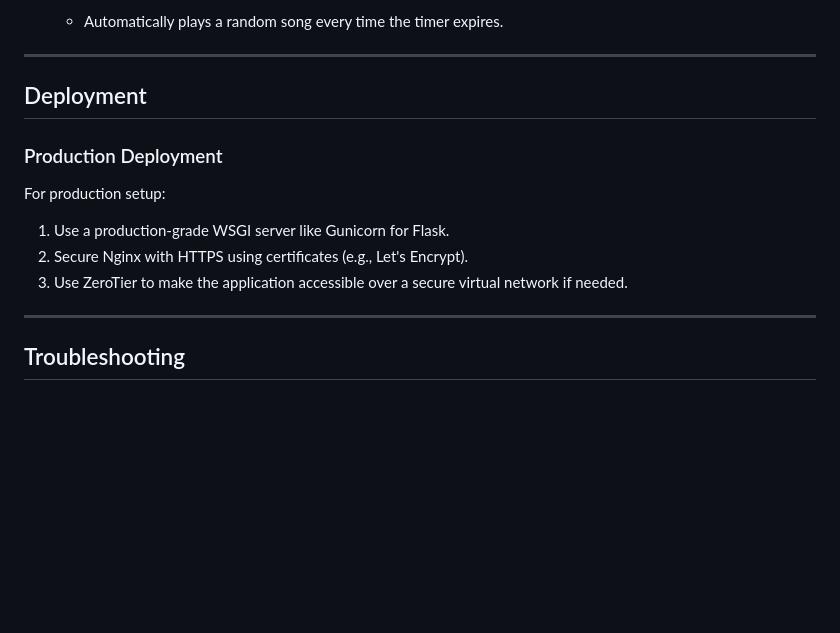
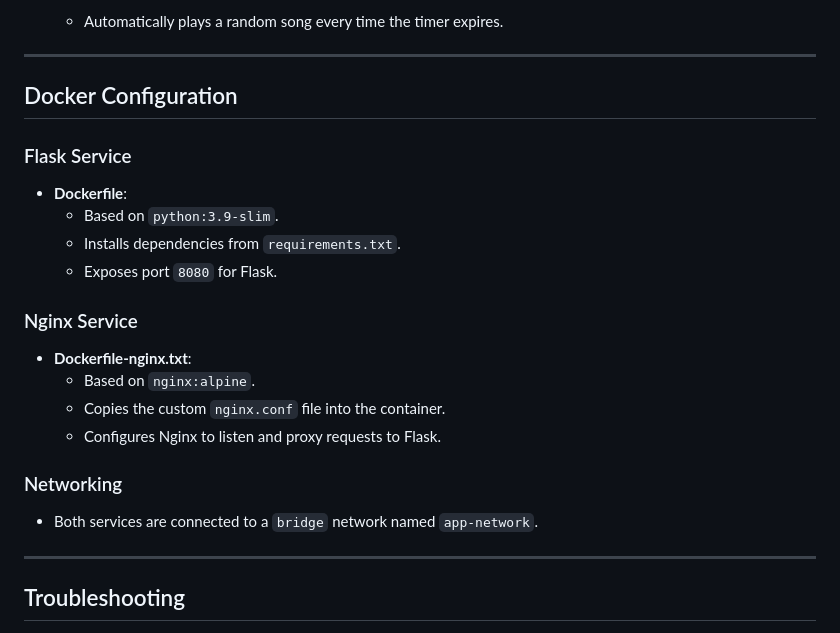
Before and after one commit to ARRRsunny/music-player, a Markdown page: README.md, the part around the change printed below. Rendered like a GitHub page; blank space fills up the shorter version.

```diff
--- a/README.md
+++ b/README.md
@@ -160,14 +176,25 @@ You **must** update the `nginx.conf` file with your own IP address to make the a
 
 ---
 
-## Deployment
+## Docker Configuration
 
-### Production Deployment
+### Flask Service
 
-For production setup:
-1. Use a production-grade WSGI server like Gunicorn for Flask.
-2. Secure Nginx with HTTPS using certificates (e.g., Let's Encrypt).
-3. Use ZeroTier to make the application accessible over a secure virtual network if needed.
+- **Dockerfile**:
+  - Based on `python:3.9-slim`.
+  - Installs dependencies from `requirements.txt`.
+  - Exposes port `8080` for Flask.
+
+### Nginx Service
+
+- **Dockerfile-nginx.txt**:
+  - Based on `nginx:alpine`.
+  - Copies the custom `nginx.conf` file into the container.
+  - Configures Nginx to listen and proxy requests to Flask.
+
+### Networking
+
+- Both services are connected to a `bridge` network named `app-network`.
 
 ---
 
```
Also changed, not shown: other parts of README.md (+56 -40 lines).
